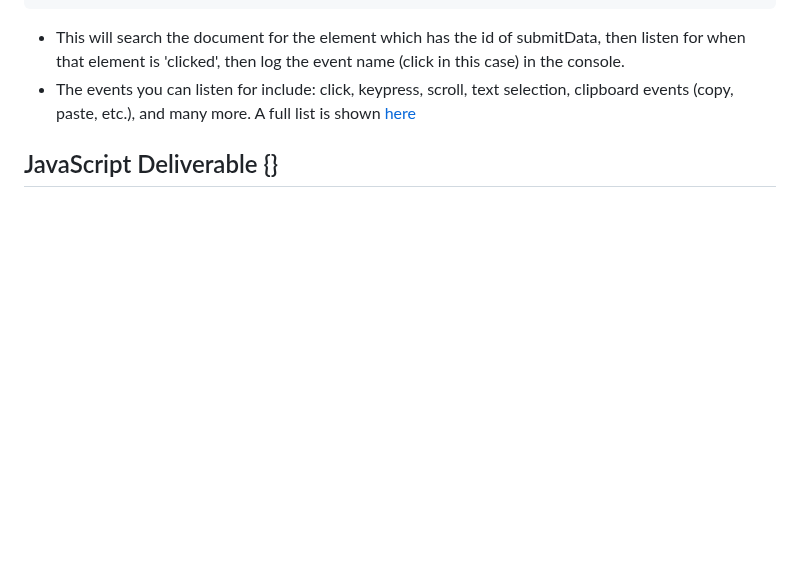
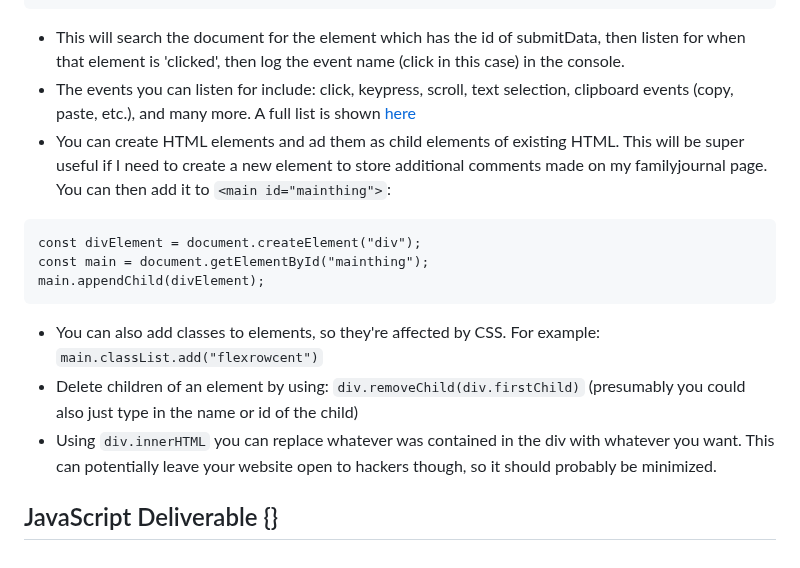
Before and after one commit to stamphen/startup, a Markdown page: notes.md, the part around the change. GitHub-like rendering; blank space fills up the shorter version.

Commit message:
adding JavaScript notes.md

````diff
--- a/notes.md
+++ b/notes.md
@@ -131,5 +131,14 @@ submitDataEl.addEventListener('click', function (event) {
 ```
 - This will search the document for the element which has the id of submitData, then listen for when that element is 'clicked', then log the event name (click in this case) in the console.
 - The events you can listen for include: click, keypress, scroll, text selection, clipboard events (copy, paste, etc.), and many more. A full list is shown [here](https://developer.mozilla.org/en-US/docs/Web/Events)
+- You can create HTML elements and ad them as child elements of existing HTML. This will be super useful if I need to create a new element to store additional comments made on my familyjournal page. You can then add it to `<main id="mainthing">`:
+```
+const divElement = document.createElement("div");
+const main = document.getElementById("mainthing");
+main.appendChild(divElement);
+```
+- You can also add classes to elements, so they're affected by CSS. For example: `main.classList.add("flexrowcent")`
+- Delete children of an element by using: `div.removeChild(div.firstChild)` (presumably you could also just type in the name or id of the child)
+- Using `div.innerHTML` you can replace whatever was contained in the div with whatever you want. This can potentially leave your website open to hackers though, so it should probably be minimized.
 
 ## JavaScript Deliverable {}
````
